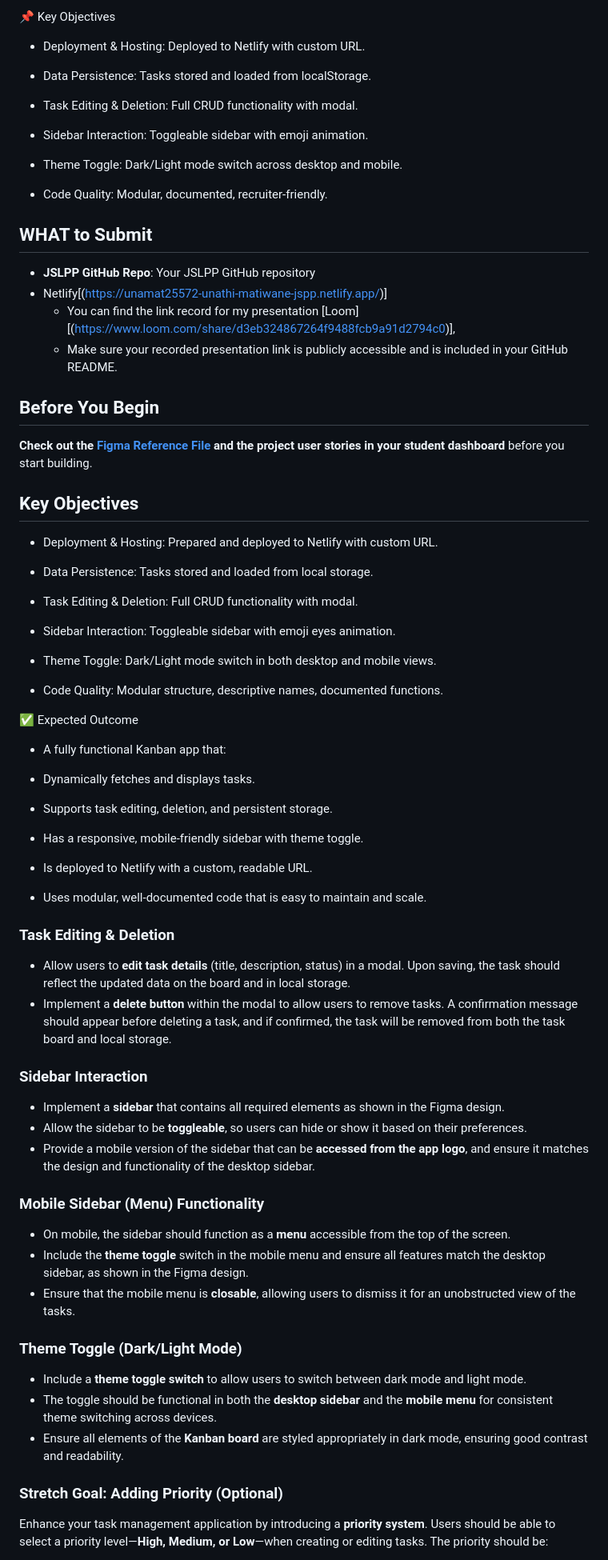
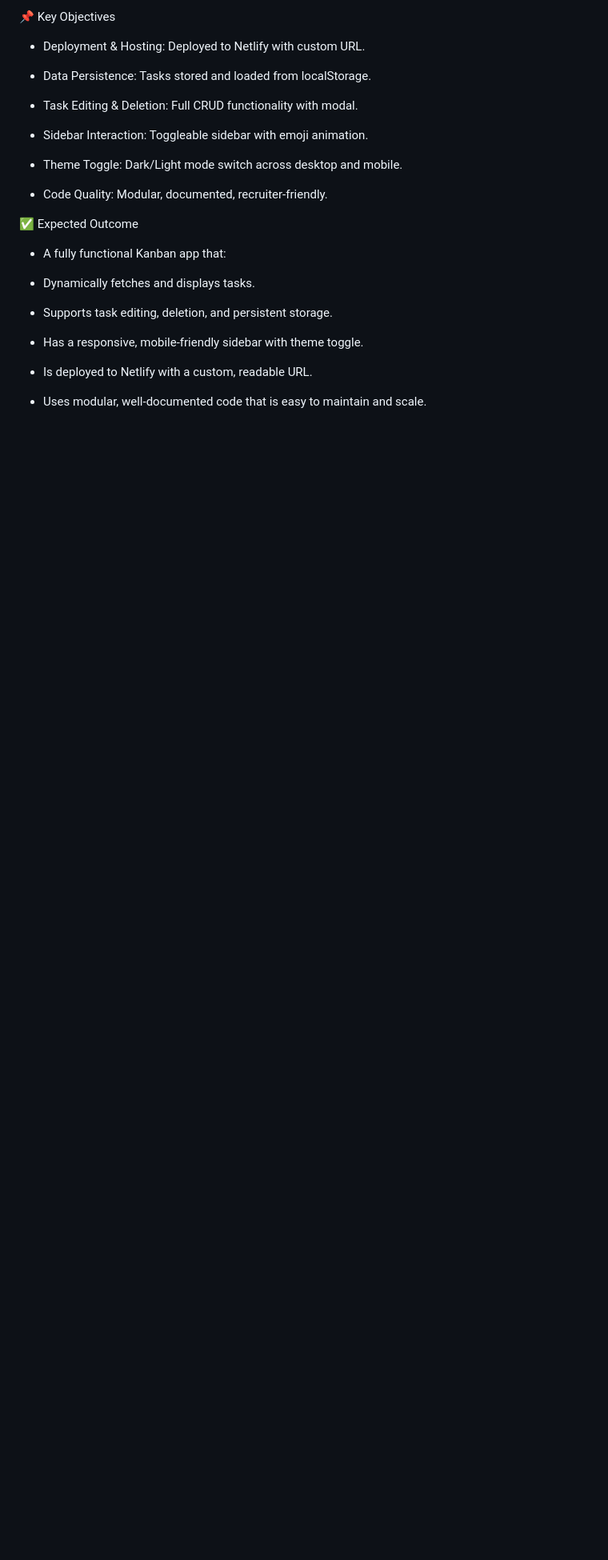
Before and after one commit to Matiwane123/UNAMAT25572_Group-A-PT02508_Unathi_Matiwane_JSLPPREDO23, a Markdown page: README.md, the part around one of its changes. Shown at 80% size. Drawn GitHub-style; blank space fills up the shorter version.

```diff
--- a/README.md
+++ b/README.md
@@ -89,31 +89,6 @@ Modular code split into:
 
 - Code Quality: Modular, documented, recruiter‑friendly.
 
-## WHAT to Submit
-
-- **JSLPP GitHub Repo**: Your JSLPP GitHub repository
-- Netlify[(https://unamat25572-unathi-matiwane-jspp.netlify.app/)]
-  - You can find the link record for my presentation [Loom][(https://www.loom.com/share/d3eb324867264f9488fcb9a91d2794c0)],
-  - Make sure your recorded presentation link is publicly accessible and is included in your GitHub README.
-
-## Before You Begin
-
-**Check out the [Figma Reference File](https://www.figma.com/design/y7bFCUYL5ZHfPeojACBXg2/Challenges-%7C-JSL?node-id=6033-11092&t=XbQhBWPYxXDAqp3x-1) and the project user stories in your student dashboard** before you start building.
-
-## Key Objectives
-
-- Deployment & Hosting: Prepared and deployed to Netlify with custom URL.
-
-- Data Persistence: Tasks stored and loaded from local storage.
-
-- Task Editing & Deletion: Full CRUD functionality with modal.
-
-- Sidebar Interaction: Toggleable sidebar with emoji eyes animation.
-
-- Theme Toggle: Dark/Light mode switch in both desktop and mobile views.
-
-- Code Quality: Modular structure, descriptive names, documented functions.
-
 ✅ Expected Outcome
 
 - A fully functional Kanban app that:
@@ -127,31 +102,3 @@ Modular code split into:
 - Is deployed to Netlify with a custom, readable URL.
 
 - Uses modular, well‑documented code that is easy to maintain and scale.
-
-### Task Editing & Deletion
-
-- Allow users to **edit task details** (title, description, status) in a modal. Upon saving, the task should reflect the updated data on the board and in local storage.
-- Implement a **delete button** within the modal to allow users to remove tasks. A confirmation message should appear before deleting a task, and if confirmed, the task will be removed from both the task board and local storage.
-
-### Sidebar Interaction
-
-- Implement a **sidebar** that contains all required elements as shown in the Figma design.
-- Allow the sidebar to be **toggleable**, so users can hide or show it based on their preferences.
-- Provide a mobile version of the sidebar that can be **accessed from the app logo**, and ensure it matches the design and functionality of the desktop sidebar.
-
-### Mobile Sidebar (Menu) Functionality
-
-- On mobile, the sidebar should function as a **menu** accessible from the top of the screen.
-- Include the **theme toggle** switch in the mobile menu and ensure all features match the desktop sidebar, as shown in the Figma design.
-- Ensure that the mobile menu is **closable**, allowing users to dismiss it for an unobstructed view of the tasks.
-
-### Theme Toggle (Dark/Light Mode)
-
-- Include a **theme toggle switch** to allow users to switch between dark mode and light mode.
-- The toggle should be functional in both the **desktop sidebar** and the **mobile menu** for consistent theme switching across devices.
-- Ensure all elements of the **Kanban board** are styled appropriately in dark mode, ensuring good contrast and readability.
-
-### Stretch Goal: Adding Priority (Optional)
-
-Enhance your task management application by introducing a **priority system**. Users should be able to select a priority level—**High, Medium, or Low**—when creating or editing tasks. The priority should be:
-
```
Also changed, not shown: other parts of README.md (+0 -22 lines).
